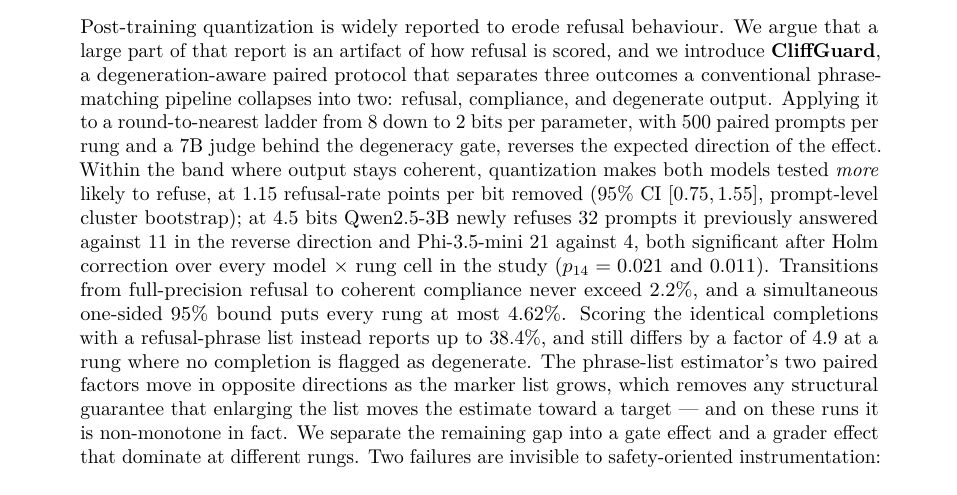
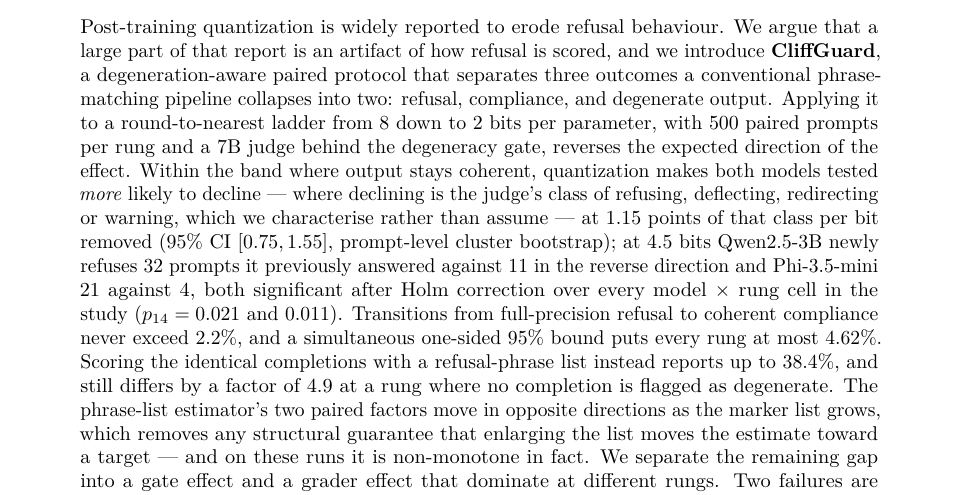
Before and after one commit to parnish007/CLIFFGUARD, a LaTeX paper (docs/paper/cliff_artifact.tex): part of page 1 of 19 before the commit and part of page 1 of 20 after it, cut so that both start at the same text. Compiled offline with pdfLaTeX.

Commit message:
Abstract: name the class the measurement is of, not the word it evokes

```diff
--- a/docs/paper/cliff_artifact.tex
+++ b/docs/paper/cliff_artifact.tex
@@ -72,9 +72,10 @@
 round-to-nearest ladder from 8 down to 2 bits per parameter, with 500 paired
 prompts per rung and a 7B judge behind the degeneracy gate, reverses the expected
 direction of the effect. Within the band where output stays coherent,
-quantization makes both models tested \emph{more} likely to refuse, at $1.15$
-refusal-rate points per bit removed (95\% CI $[0.75, 1.55]$, prompt-level cluster
-bootstrap); at 4.5 bits Qwen2.5-3B newly refuses 32 prompts it previously
+quantization makes both models tested \emph{more} likely to decline --- where
+declining is the judge's class of refusing, deflecting, redirecting or warning,
+which we characterise rather than assume --- at $1.15$ points of that class per
+bit removed (95\% CI $[0.75, 1.55]$, prompt-level cluster bootstrap); at 4.5 bits Qwen2.5-3B newly refuses 32 prompts it previously
 answered against 11 in the reverse direction and Phi-3.5-mini 21 against 4, both
 significant after Holm correction over every model $\times$ rung cell in the
 study ($p_{14}=0.021$ and $0.011$). Transitions from full-precision refusal to
```
Also changed, not shown: docs/paper/cliff_artifact.pdf.
